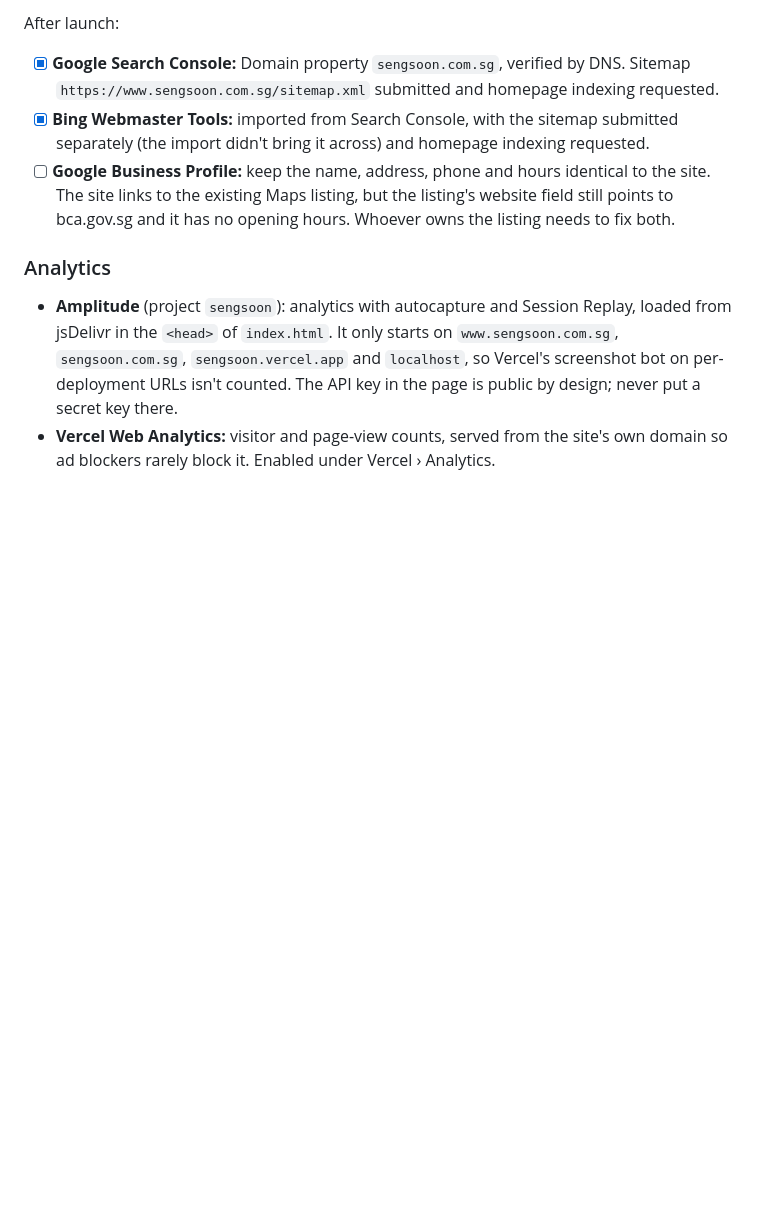
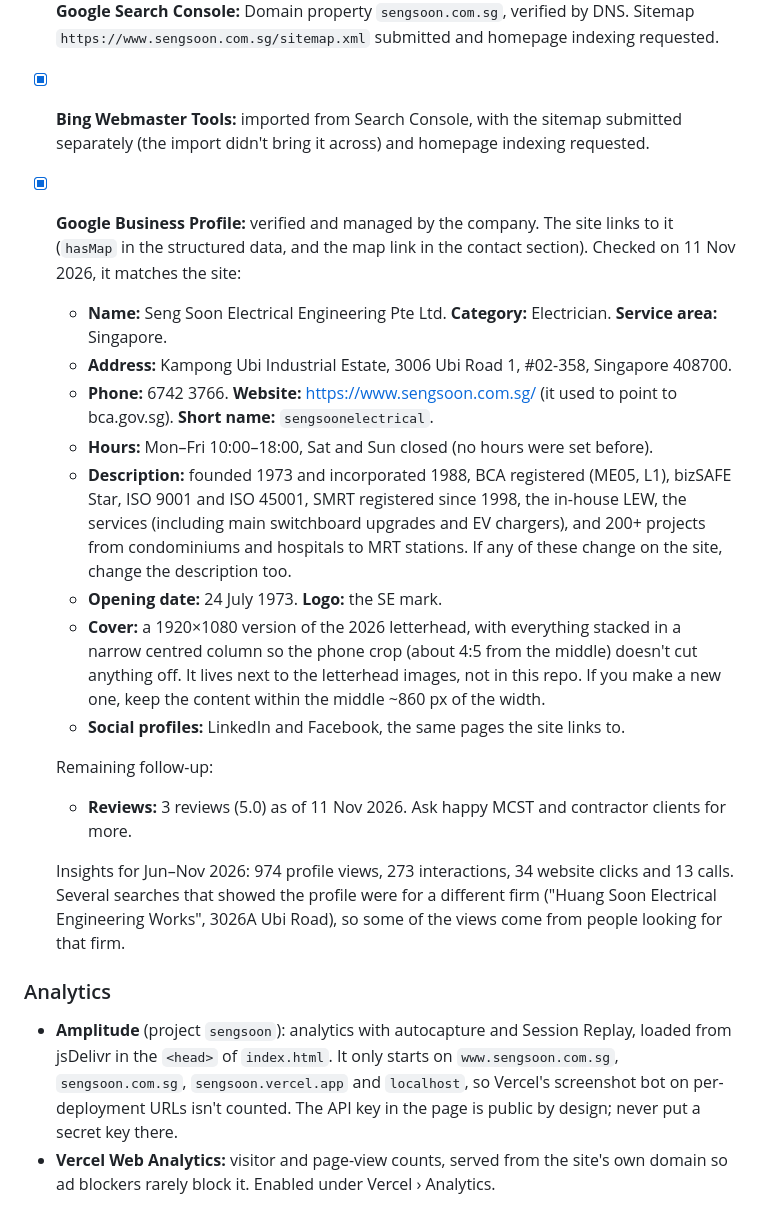
Before and after one commit to iteong/sengsoon, a Markdown page: README.md, the part around the change. Drawn GitHub-style; blank space fills up the shorter version.

Commit message:
Record the updated Google Business Profile in the README
Co-Authored-By: Claude Opus 5.5 <noreply@anthropic.com>

```diff
--- a/README.md
+++ b/README.md
@@ -56,7 +56,20 @@ Both domains show **Valid Configuration** under Vercel › Settings › Domains.
 After launch:
 - [x] **Google Search Console:** Domain property `sengsoon.com.sg`, verified by DNS. Sitemap `https://www.sengsoon.com.sg/sitemap.xml` submitted and homepage indexing requested.
 - [x] **Bing Webmaster Tools:** imported from Search Console, with the sitemap submitted separately (the import didn't bring it across) and homepage indexing requested.
-- [ ] **Google Business Profile:** keep the name, address, phone and hours identical to the site. The site links to the existing Maps listing, but the listing's website field still points to bca.gov.sg and it has no opening hours. Whoever owns the listing needs to fix both.
+- [x] **Google Business Profile:** verified and managed by the company. The site links to it (`hasMap` in the structured data, and the map link in the contact section). Checked on 11 Nov 2026, it matches the site:
+  - **Name:** Seng Soon Electrical Engineering Pte Ltd. **Category:** Electrician. **Service area:** Singapore.
+  - **Address:** Kampong Ubi Industrial Estate, 3006 Ubi Road 1, #02-358, Singapore 408700.
+  - **Phone:** 6742 3766. **Website:** https://www.sengsoon.com.sg/ (it used to point to bca.gov.sg). **Short name:** `sengsoonelectrical`.
+  - **Hours:** Mon–Fri 10:00–18:00, Sat and Sun closed (no hours were set before).
+  - **Description:** founded 1973 and incorporated 1988, BCA registered (ME05, L1), bizSAFE Star, ISO 9001 and ISO 45001, SMRT registered since 1998, the in-house LEW, the services (including main switchboard upgrades and EV chargers), and 200+ projects from condominiums and hospitals to MRT stations. If any of these change on the site, change the description too.
+  - **Opening date:** 24 July 1973. **Logo:** the SE mark.
+  - **Cover:** a 1920×1080 version of the 2026 letterhead, with everything stacked in a narrow centred column so the phone crop (about 4:5 from the middle) doesn't cut anything off. It lives next to the letterhead images, not in this repo. If you make a new one, keep the content within the middle ~860 px of the width.
+  - **Social profiles:** LinkedIn and Facebook, the same pages the site links to.
+
+  Remaining follow-up:
+  - **Reviews:** 3 reviews (5.0) as of 11 Nov 2026. Ask happy MCST and contractor clients for more.
+
+  Insights for Jun–Nov 2026: 974 profile views, 273 interactions, 34 website clicks and 13 calls. Several searches that showed the profile were for a different firm ("Huang Soon Electrical Engineering Works", 3026A Ubi Road), so some of the views come from people looking for that firm.
 
 ### Analytics
 - **Amplitude** (project `sengsoon`): analytics with autocapture and Session Replay, loaded from jsDelivr in the `<head>` of `index.html`. It only starts on `www.sengsoon.com.sg`, `sengsoon.com.sg`, `sengsoon.vercel.app` and `localhost`, so Vercel's screenshot bot on per-deployment URLs isn't counted. The API key in the page is public by design; never put a secret key there.
```
